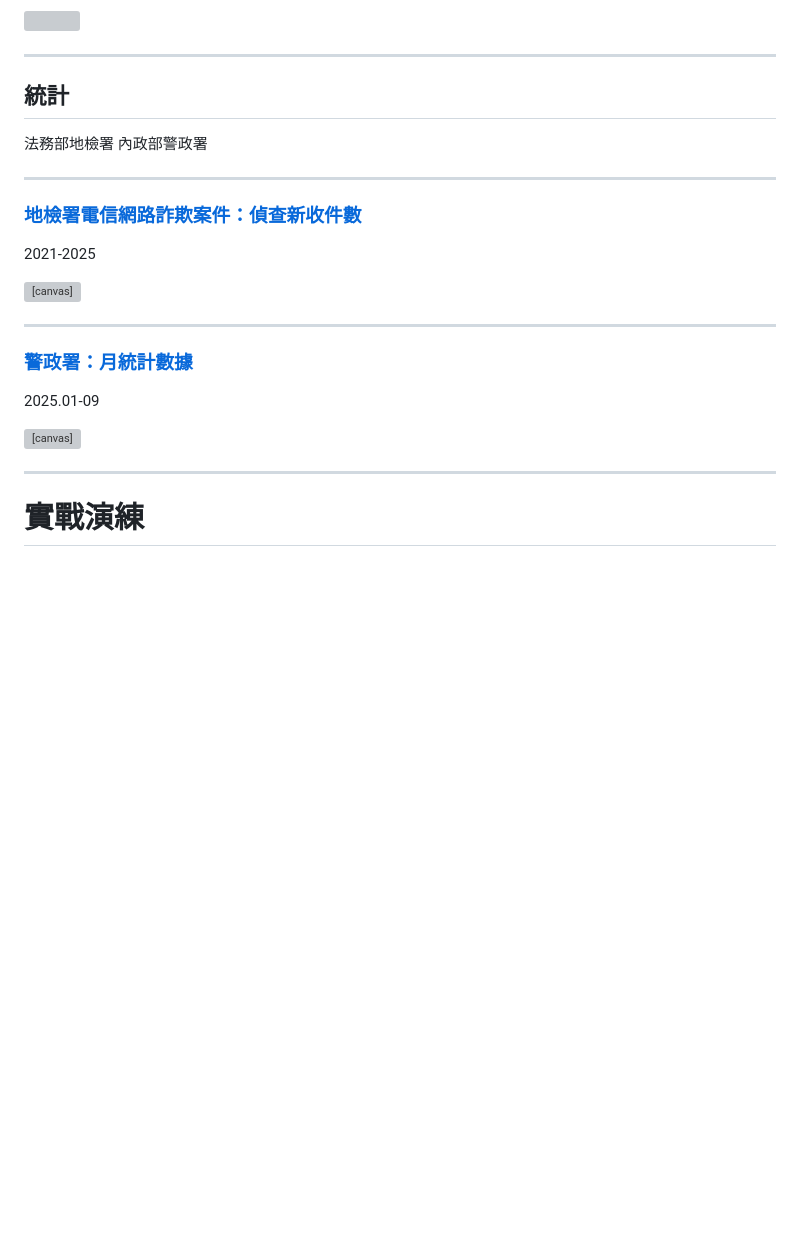
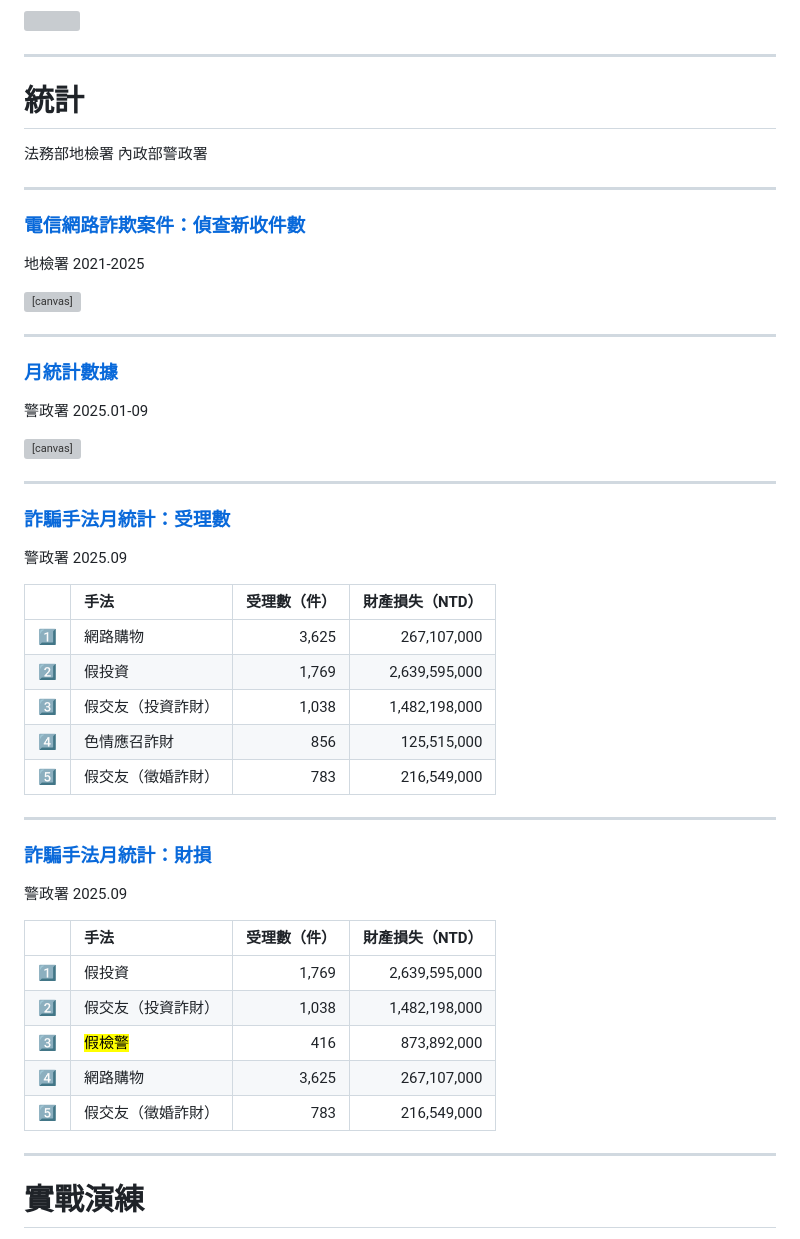
Before and after one commit to iunn-sh/frauds-and-how-to-prevent-them, a Markdown page: presentation.md, the part around the change. Drawn GitHub-style; blank space fills up the shorter version; grey boxes are pictures that could not be loaded.

Commit message:
add more stats

```diff
--- a/presentation.md
+++ b/presentation.md
@@ -103,15 +103,15 @@ Frauds and How to Prevent Them
 
 ---
 
-## 統計
+# 統計
 
 法務部地檢署
 內政部警政署
 
 ---
 
-### [地檢署電信網路詐欺案件：偵查新收件數](https://www.rjsd.moj.gov.tw/RJSDWeb/visualize/Visualization.aspx?kind=PC&d=12)
-2021-2025
+### [電信網路詐欺案件：偵查新收件數](https://www.rjsd.moj.gov.tw/RJSDWeb/visualize/Visualization.aspx?kind=PC&d=12)
+地檢署 2021-2025
 
 <div>
   <canvas id="barChartProsecute"></canvas>
@@ -142,7 +142,11 @@ Frauds and How to Prevent Them
         },
         y: {
           stacked: true,
-          beginAtZero: true
+          beginAtZero: true,
+          title: {
+            display: true,
+            text: '件',
+          }
         }
       }
     }
@@ -151,8 +155,8 @@ Frauds and How to Prevent Them
 
 ---
 
-### [警政署：月統計數據](https://165dashboard.tw/)
-2025.01-09
+### [月統計數據](https://165dashboard.tw/)
+警政署 2025.01-09
 
 <div>
   <canvas id="barChartPolice"></canvas>
@@ -177,22 +181,56 @@ Frauds and How to Prevent Them
         data: [9545629000, 6081725000, 7091237000, 7652441000, 8729678000, 8915091000, 8541004000, 7348669000, 6717797000],
         borderWidth: 2,
         type: 'line',
-        order: 0
+        order: 0,
       }]
     },
     options: {
       scales: {
         y: {
-          beginAtZero: true
+          beginAtZero: true,
+          position: 'right',
+          title: {
+            display: true,
+            text: 'NTD',
+          }
         },
         yCount: {
           beginAtZero: true,
-          position: 'right',
+          title: {
+            display: true,
+            text: '件',
+          }
         }
       }
     }
   });
 </script>
+
+---
+
+### [詐騙手法月統計：受理數](https://165dashboard.tw/)
+警政署 2025.09
+
+| | 手法 | 受理數（件） | 財產損失（NTD） |
+| ---: | :--- | ---: | ---: |
+| :one: | 網路購物 | 3,625 | 267,107,000 |
+| :two: | 假投資 | 1,769 | 2,639,595,000 |
+| :three: | 假交友（投資詐財） | 1,038 | 1,482,198,000 |
+| :four: | 色情應召詐財 | 856 | 125,515,000 |
+| :five: | 假交友（徵婚詐財） | 783 | 216,549,000 |
+
+---
+
+### [詐騙手法月統計：財損](https://165dashboard.tw/)
+警政署 2025.09
+
+| | 手法 | 受理數（件） | 財產損失（NTD） |
+| ---: | :--- | ---: | ---: |
+| :one: | 假投資 | 1,769 | 2,639,595,000 |
+| :two: | 假交友（投資詐財） | 1,038 | 1,482,198,000 |
+| :three: | <mark>假檢警</mark> | 416 | 873,892,000 |
+| :four: | 網路購物 | 3,625 | 267,107,000 |
+| :five: | 假交友（徵婚詐財） | 783 | 216,549,000 |
 
 ---
 
```
